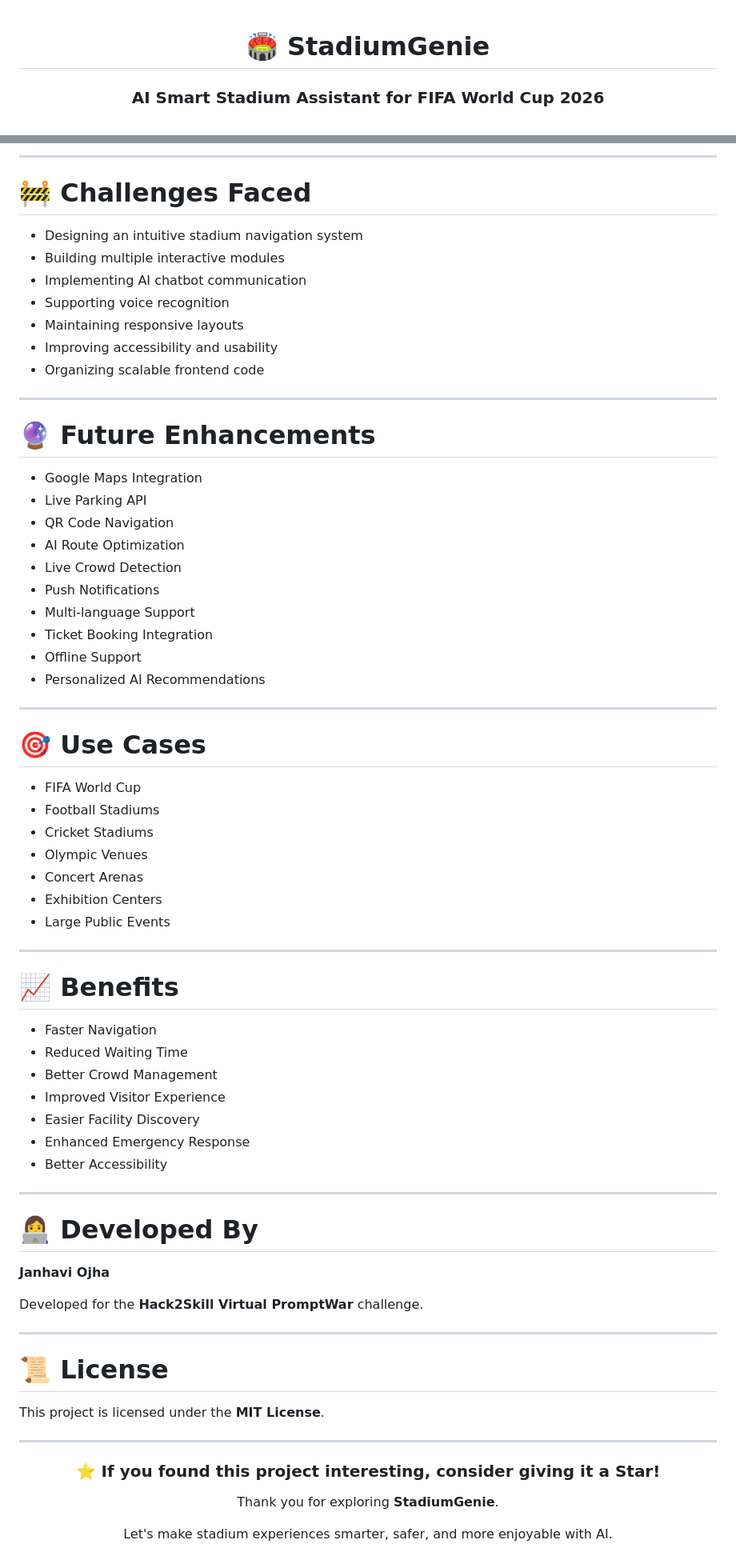
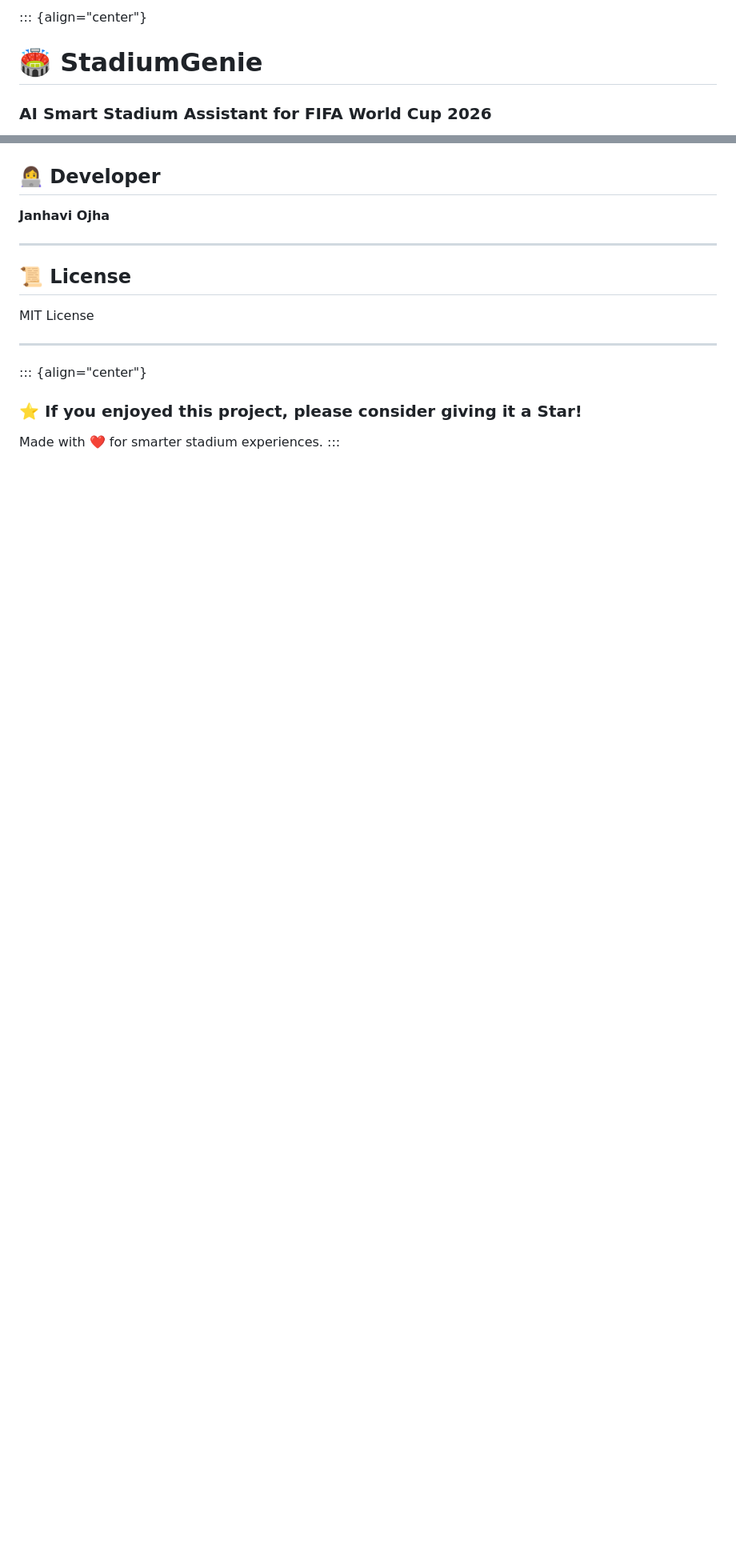
Before and after one commit to Jan1827/StadiumGenie, a Markdown page: README.md, 2 parts joined by grey strips. Shown at 80% size. GitHub-like rendering; blank space fills up the shorter version.

```diff
--- a/README.md
+++ b/README.md
@@ -1,5 +1,5 @@
-<div align="center">
+::: {align="center"}
+# 🏟 StadiumGenie
 
-# 🏟 StadiumGenie
 ### AI Smart Stadium Assistant for FIFA World Cup 2026
 
@@ -364,76 +266,17 @@ StadiumGenie follows modern accessibility best practices.
----
-
-# 🚧 Challenges Faced
-
-- Designing an intuitive stadium navigation system
-- Building multiple interactive modules
-- Implementing AI chatbot communication
-- Supporting voice recognition
-- Maintaining responsive layouts
-- Improving accessibility and usability
-- Organizing scalable frontend code
-
----
-
-# 🔮 Future Enhancements
-
-- Google Maps Integration
-- Live Parking API
-- QR Code Navigation
-- AI Route Optimization
-- Live Crowd Detection
-- Push Notifications
-- Multi-language Support
-- Ticket Booking Integration
-- Offline Support
-- Personalized AI Recommendations
-
----
-
-# 🎯 Use Cases
-
-- FIFA World Cup
-- Football Stadiums
-- Cricket Stadiums
-- Olympic Venues
-- Concert Arenas
-- Exhibition Centers
-- Large Public Events
-
----
-
-# 📈 Benefits
-
-- Faster Navigation
-- Reduced Waiting Time
-- Better Crowd Management
-- Improved Visitor Experience
-- Easier Facility Discovery
-- Enhanced Emergency Response
-- Better Accessibility
-
----
-
-# 👩‍💻 Developed By
+## 👩‍💻 Developer
 
 **Janhavi Ojha**
 
-Developed for the **Hack2Skill Virtual PromptWar** challenge.
+------------------------------------------------------------------------
 
----
+## 📜 License
 
-# 📜 License
+MIT License
 
-This project is licensed under the **MIT License**.
+------------------------------------------------------------------------
 
----
+::: {align="center"}
+### ⭐ If you enjoyed this project, please consider giving it a Star!
 
-<div align="center">
-
-### ⭐ If you found this project interesting, consider giving it a Star!
-
-Thank you for exploring **StadiumGenie**.
-
-Let's make stadium experiences smarter, safer, and more enjoyable with AI.
-
-</div>
+Made with ❤️ for smarter stadium experiences.
+:::
```
Also changed, not shown: other parts of README.md (+182 -280 lines).
